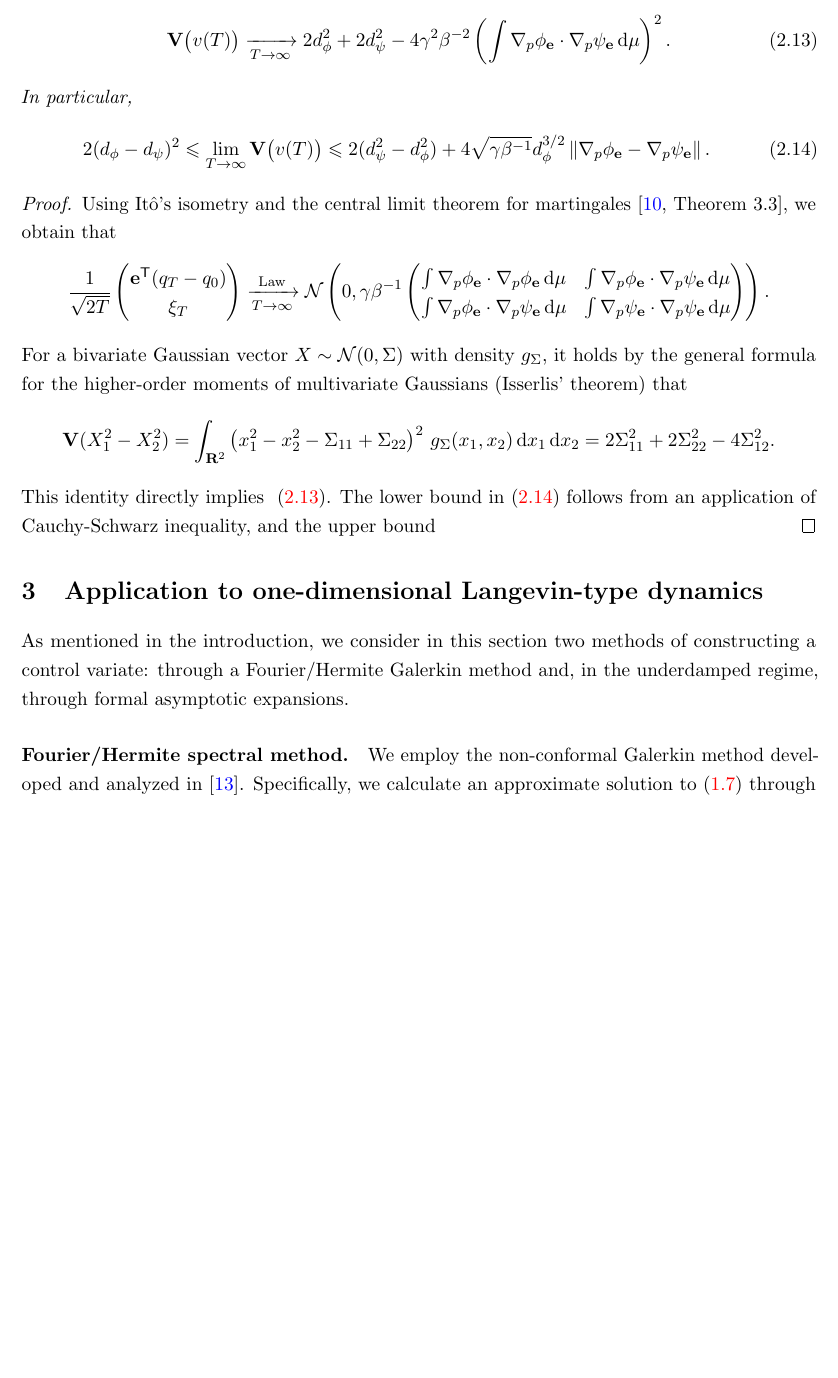
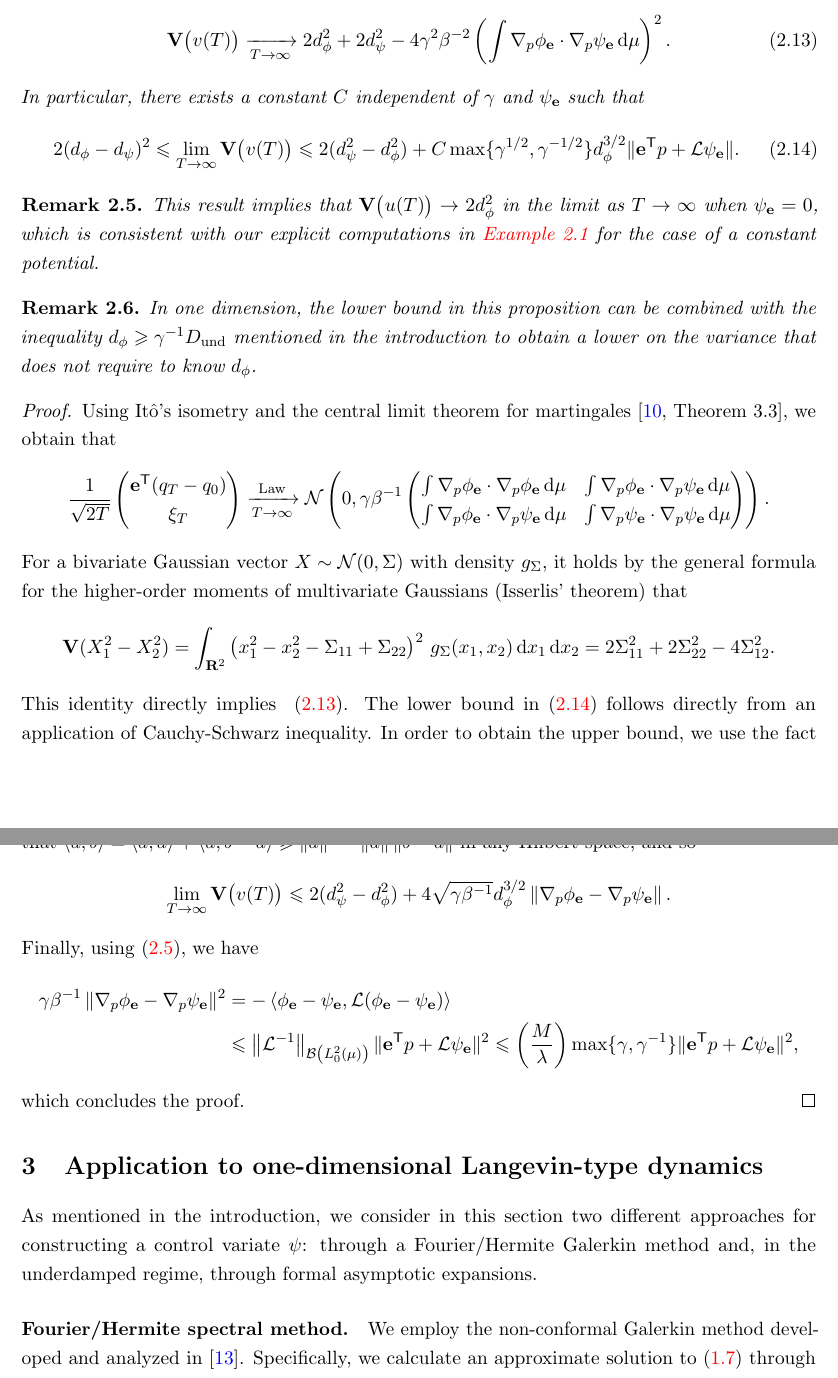
Before and after one commit to urbainvaes/Langevin-self-diffusion, a LaTeX paper (main.tex): part of page 10 of 18 before the commit and two parts of pages 10 and 11 of 19 after it, the two joined at a grey line, cut so that both start at the same text, the shorter picture padded with empty space. Compiled offline with pdfLaTeX.

Commit message:
Minor changes

```diff
--- a/main.tex
+++ b/main.tex
@@ -818,14 +818,23 @@ We now quantify more precisely the asymptotic variance of $v(T)$ as $T \to \inft
         \var\bigl(v(T)\bigr) \xrightarrow[T \to \infty]{}
         2 d_{\phi}^2 + 2 d_{\psi}^2 - 4 \gamma^2 \beta^{-2} \left( \int \grad_p \phi_{\vect e} \cdot \grad_p \psi_{\vect e} \, \d \mu \right)^2.
     \end{equation}
-    In particular,
+    In particular, there exists a constant $C$ independent of $\gamma$ and $\psi_{\vect e}$ such that
     \begin{align}
         \label{eq:bounds_asymptotic_variance}
         2(d_{\phi} - d_{\psi})^2
         \leq \lim_{T \to \infty} \var \bigl(v(T)\bigr)
-        \leq 2 (d_{\psi}^2 - d_{\phi}^2) + 4 \sqrt{\gamma \beta^{-1}} d_{\phi}^{3/2} \norm{\grad_p \phi_{\vect e} - \grad_p \psi_{\vect e}}.
+        \leq 2 (d_{\psi}^2 - d_{\phi}^2) + C \max\{\gamma^{1/2}, \gamma^{-1/2}\} d_{\phi}^{3/2} \norm*{\vect e^\t p + \mathcal L \psi_{\vect e}}.
     \end{align}
 \end{proposition}
+\begin{remark}
+    This result implies that $\var\bigl(u(T)\bigr) \to 2 d_{\phi}^2$ in the limit as $T \to \infty$ when $\psi_{\vect e} = 0$,
+    which is consistent with our explicit computations in \cref{example:constant} for the case of a constant potential.
+\end{remark}
+\begin{remark}
+    In one dimension,
+    the lower bound in this proposition can be combined with the inequality $d_\phi \geq \gamma^{-1} D_{\rm und}$ mentioned in the introduction
+    to obtain a lower on the variance that does not require to know $d_\phi$.
+\end{remark}
 \begin{proof}
     Using It\^o's isometry and the central limit theorem for martingales~\cite[Theorem 3.3]{pavliotis2008multiscale},
     we obtain that
@@ -853,28 +862,29 @@ We now quantify more precisely the asymptotic variance of $v(T)$ as $T \to \inft
         = 2 \Sigma_{11}^2 + 2 \Sigma_{22}^2 - 4 \Sigma_{12}^2.
     \end{align*}
     This identity directly implies ~\eqref{eq:asymptotic_variance}.
-    The lower bound in~\eqref{eq:bounds_asymptotic_variance} follows from an application of Cauchy-Schwarz inequality,
-    and the upper bound
-    % Using that
-    % \begin{align*}
-    %      \gamma^2 \beta^{-2} \int \grad_p \phi_{\vect e} \cdot \grad_p \psi_{\vect e} \, \d \mu
-    %      \leq  \left( \gamma^1 \beta^{-1} \int \grad_p \phi_{\vect e} \cdot \grad_p \phi_{\vect e} \, \d \mu \right)
-    %     \left( \gamma^1 \beta^{-1} \int \grad_p \psi_{\vect e} \cdot \grad_p \psi_{\vect e} \, \d \mu \right)
-    %     = d_{\psi} d_{\phi},
-    % \end{align*}
-    % we deduce
-    % \begin{equation}
-    %     \lim_{T \to \infty} \var \bigl(v(T)\bigr) \leq 2(d_{\phi} - d_{\psi})^2.
-    % \end{equation}
-    % For the Galerkin control variate, it holds by construction $\int \psi p \, \d \mu = \int \psi \, \mathcal L \psi \, \d \mu = D_{\psi}$,
-    % and so the variance of $v(t)$ is approximately $2 D^2 - 2 D_{\psi}^2$.
+    The lower bound in~\eqref{eq:bounds_asymptotic_variance} follows directly from an application of Cauchy-Schwarz inequality.
+    In order to obtain the upper bound,
+    we use the fact that $\ip{a}{b} = \ip{a}{a} + \ip{a}{b - a} \geq \norm{a}^2 - \norm{a} \norm{b-a}$ in any Hilbert space,
+    and so
+    \[
+        \lim_{T \to \infty} \var \bigl(v(T)\bigr)
+        \leq 2 (d_{\psi}^2 - d_{\phi}^2) + 4 \sqrt{\gamma \beta^{-1}} d_{\phi}^{3/2} \norm{\grad_p \phi_{\vect e} - \grad_p \psi_{\vect e}}.
+    \]
+    Finally, using~\eqref{eq:decay_semigroup_general}, we have
+    \begin{align*}
+        \gamma \beta^{-1} \norm{\grad_p \phi_{\vect e} - \grad_p \psi_{\vect e}}^2
+        &= - \ip{\phi_{\vect e} - \psi_{\vect e}}{\mathcal L (\phi_{\vect e} - \psi_{\vect e})} \\
+        &\leq \norm{\mathcal L^{-1}}[\mathcal B\left(L^2_0(\mu)\right)] \norm*{\vect e^\t p + \mathcal L \psi_{\vect e}}^2
+        \leq \left( \frac{M}{\lambda} \right) \max\{\gamma, \gamma^{-1}\} \norm*{\vect e^\t p + \mathcal L \psi_{\vect e}}^2,
+    \end{align*}
+    which concludes the proof.
 \end{proof}
 
 \section{Application to one-dimensional Langevin-type dynamics}%
 \label{sec:application_to_one_dimensional_langevin_type_dynamics}
 
 As mentioned in the introduction,
-we consider in this section two methods of constructing a control variate:
+we consider in this section two different approaches for constructing a control variate $\psi$:
 through a Fourier/Hermite Galerkin method and,
 in the underdamped regime,
 through formal asymptotic expansions.
```
Also changed, not shown: main.tex (39 more changed lines).
